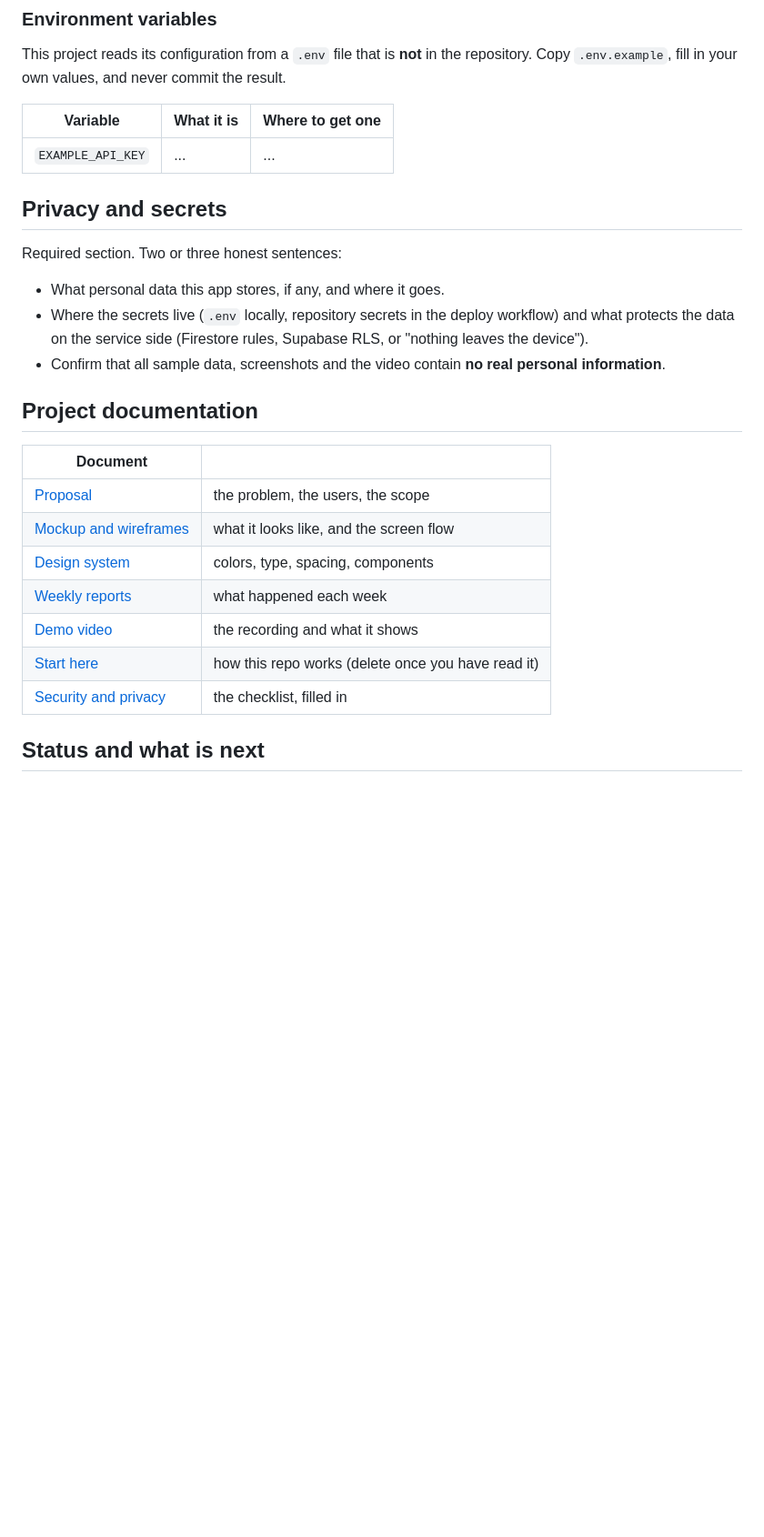
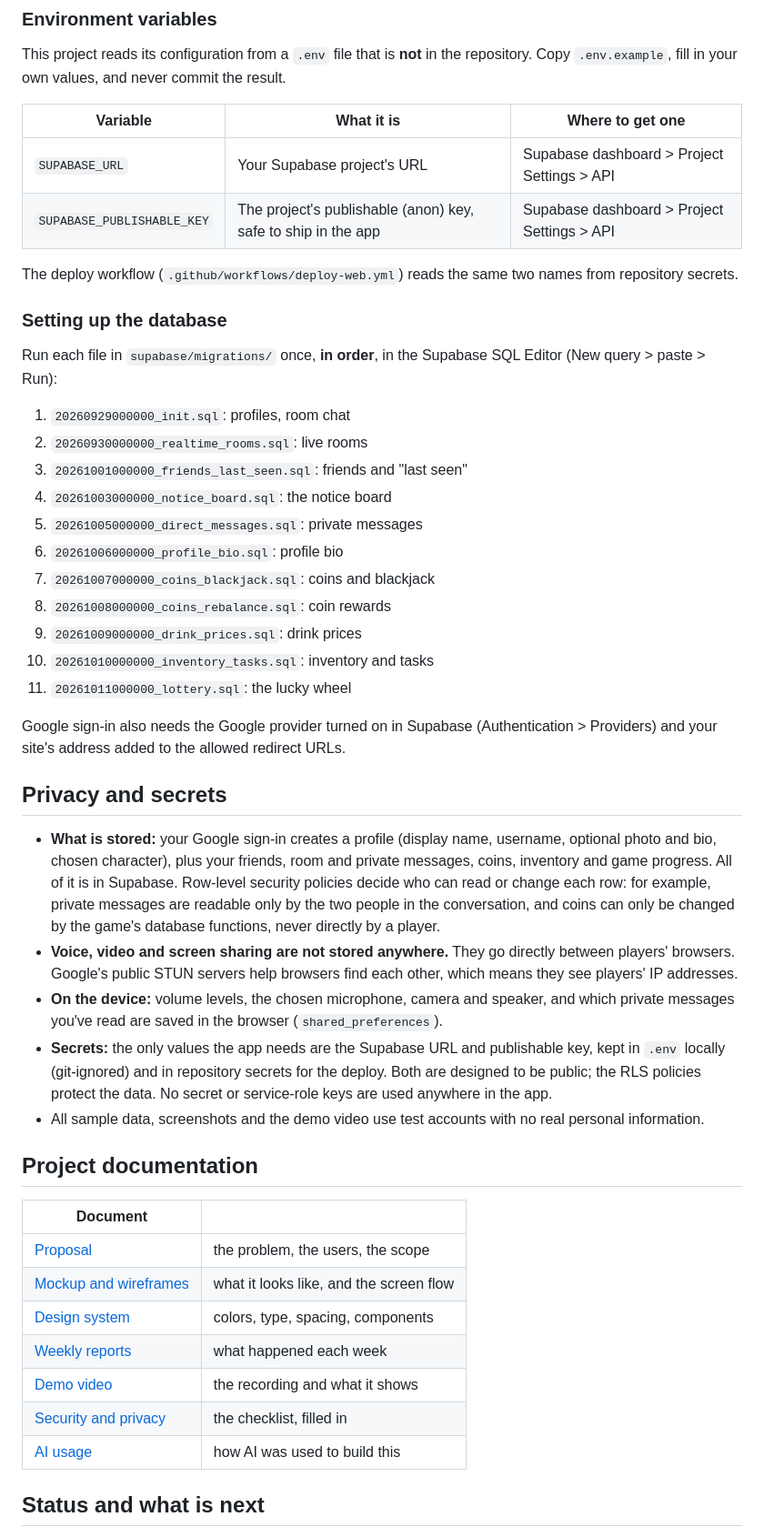
Before and after one commit to Aistwobig/Cybernie, a Markdown page: README.md, the part around one of its changes. Shown at 91% size. Rendered like a GitHub page; blank space fills up the shorter version.

```diff
--- a/README.md
+++ b/README.md
@@ -71,18 +82,55 @@ result.
 
 | Variable | What it is | Where to get one |
 | --- | --- | --- |
-| `EXAMPLE_API_KEY` | ... | ... |
+| `SUPABASE_URL` | Your Supabase project's URL | Supabase dashboard > Project Settings > API |
+| `SUPABASE_PUBLISHABLE_KEY` | The project's publishable (anon) key, safe to ship in the app | Supabase dashboard > Project Settings > API |
+
+The deploy workflow (`.github/workflows/deploy-web.yml`) reads the same two
+names from repository secrets.
+
+### Setting up the database
+
+Run each file in `supabase/migrations/` once, **in order**, in the Supabase
+SQL Editor (New query > paste > Run):
+
+1. `20260929000000_init.sql`: profiles, room chat
+2. `20260930000000_realtime_rooms.sql`: live rooms
+3. `20261001000000_friends_last_seen.sql`: friends and "last seen"
+4. `20261003000000_notice_board.sql`: the notice board
+5. `20261005000000_direct_messages.sql`: private messages
+6. `20261006000000_profile_bio.sql`: profile bio
+7. `20261007000000_coins_blackjack.sql`: coins and blackjack
+8. `20261008000000_coins_rebalance.sql`: coin rewards
+9. `20261009000000_drink_prices.sql`: drink prices
+10. `20261010000000_inventory_tasks.sql`: inventory and tasks
+11. `20261011000000_lottery.sql`: the lucky wheel
+
+Google sign-in also needs the Google provider turned on in Supabase
+(Authentication > Providers) and your site's address added to the allowed
+redirect URLs.
 
 ## Privacy and secrets
 
-Required section. Two or three honest sentences:
-
-- What personal data this app stores, if any, and where it goes.
-- Where the secrets live (`.env` locally, repository secrets in the deploy
-  workflow) and what protects the data on the service side (Firestore rules,
-  Supabase RLS, or "nothing leaves the device").
-- Confirm that all sample data, screenshots and the video contain **no real
-  personal information**.
+- **What is stored:** your Google sign-in creates a profile (display name,
+  username, optional photo and bio, chosen character), plus your friends, room
+  and private messages, coins, inventory and game progress. All of it is in
+  Supabase. Row-level security policies decide who can read or change each
+  row: for example, private messages are readable only by the two people in
+  the conversation, and coins can only be changed by the game's database
+  functions, never directly by a player.
+- **Voice, video and screen sharing are not stored anywhere.** They go
+  directly between players' browsers. Google's public STUN servers help
+  browsers find each other, which means they see players' IP addresses.
+- **On the device:** volume levels, the chosen microphone, camera and speaker,
+  and which private messages you've read are saved in the browser
+  (`shared_preferences`).
+- **Secrets:** the only values the app needs are the Supabase URL and
+  publishable key, kept in `.env` locally (git-ignored) and in repository
+  secrets for the deploy. Both are designed to be public; the RLS policies
+  protect the data. No secret or service-role keys are used anywhere in the
+  app.
+- All sample data, screenshots and the demo video use test accounts with no
+  real personal information.
 
 ## Project documentation
 
@@ -93,8 +141,8 @@ Required section. Two or three honest sentences:
 | [Design system](docs/03-design-system.md) | colors, type, spacing, components |
 | [Weekly reports](docs/04-weekly-reports.md) | what happened each week |
 | [Demo video](docs/05-demo-video.md) | the recording and what it shows |
-| [Start here](START-HERE.md) | how this repo works (delete once you have read it) |
 | [Security and privacy](docs/06-security-and-privacy.md) | the checklist, filled in |
+| [AI usage](AI-USAGE.md) | how AI was used to build this |
 
 ## Status and what is next
 
```
Also changed, not shown: other parts of README.md (+88 -45 lines).
